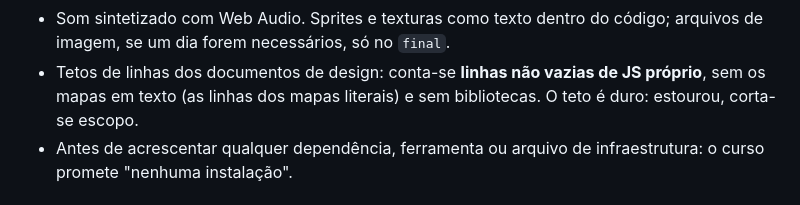
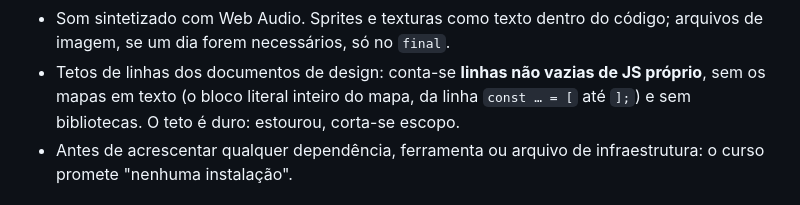
Before and after one commit to cemmanull/arcade-games, a Markdown page: CLAUDE.md, the part around the change. Rendered like a GitHub page.

Commit message:
CLAUDE.md: the text map excluded from line caps is the whole literal block
Co-Authored-By: Claude Opus 5.5 <noreply@anthropic.com>

```diff
--- a/CLAUDE.md
+++ b/CLAUDE.md
@@ -73,7 +73,7 @@ cópia principal; agentes em worktree recebem o contexto no prompt).
 - Som sintetizado com Web Audio. Sprites e texturas como texto dentro do código; arquivos de imagem,
   se um dia forem necessários, só no `final`.
 - Tetos de linhas dos documentos de design: conta-se **linhas não vazias de JS próprio**, sem os mapas em
-  texto (as linhas dos mapas literais) e sem bibliotecas. O teto é duro: estourou, corta-se escopo.
+  texto (o bloco literal inteiro do mapa, da linha `const … = [` até `];`) e sem bibliotecas. O teto é duro: estourou, corta-se escopo.
 - Antes de acrescentar qualquer dependência, ferramenta ou arquivo de infraestrutura: o curso promete
   "nenhuma instalação".
 
```
